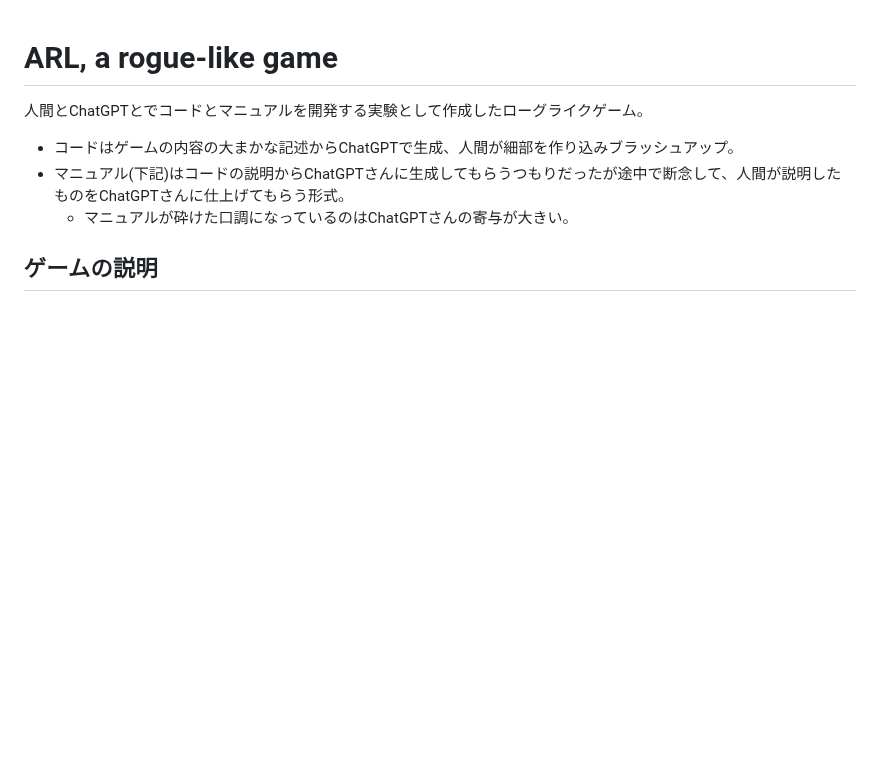
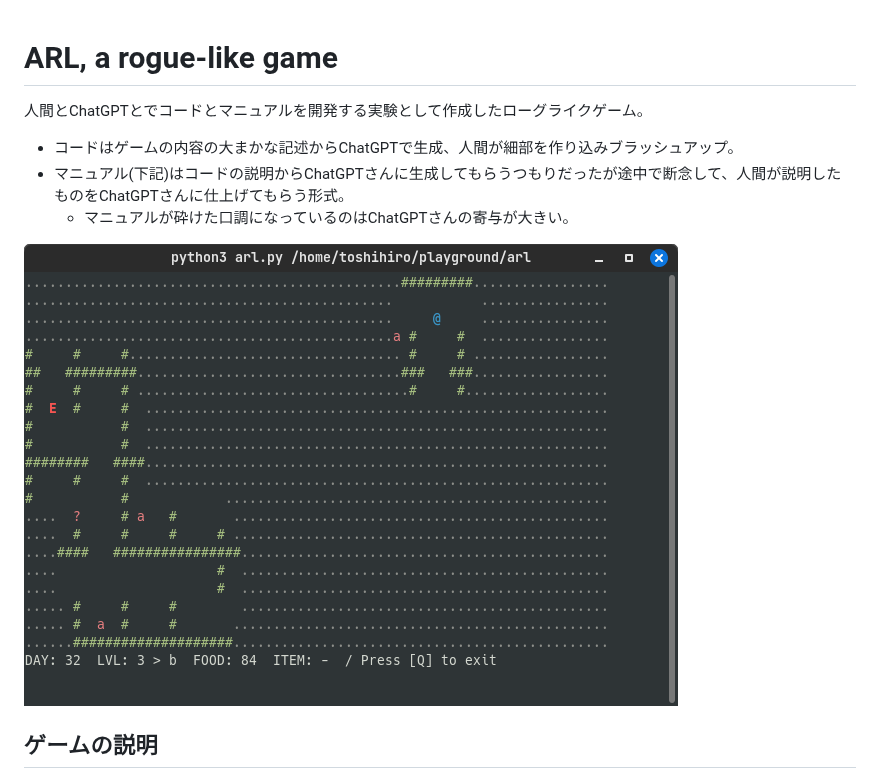
Before and after one commit to tos-kamiya/arlq, a Markdown page: README.ja_JP.md, the part around the change. Drawn GitHub-style; pictures changed too: screenshot.png (added); blank space fills up the shorter version.

Commit message:
docs: add a screenshot

```diff
--- a/README.ja_JP.md
+++ b/README.ja_JP.md
@@ -5,6 +5,8 @@
 * コードはゲームの内容の大まかな記述からChatGPTで生成、人間が細部を作り込みブラッシュアップ。
 * マニュアル(下記)はコードの説明からChatGPTさんに生成してもらうつもりだったが途中で断念して、人間が説明したものをChatGPTさんに仕上げてもらう形式。
   * マニュアルが砕けた口調になっているのはChatGPTさんの寄与が大きい。
+
+![](screenshot.png)
 
 ## ゲームの説明
 
```
Also changed, not shown: README.md (+2 -0 lines).
